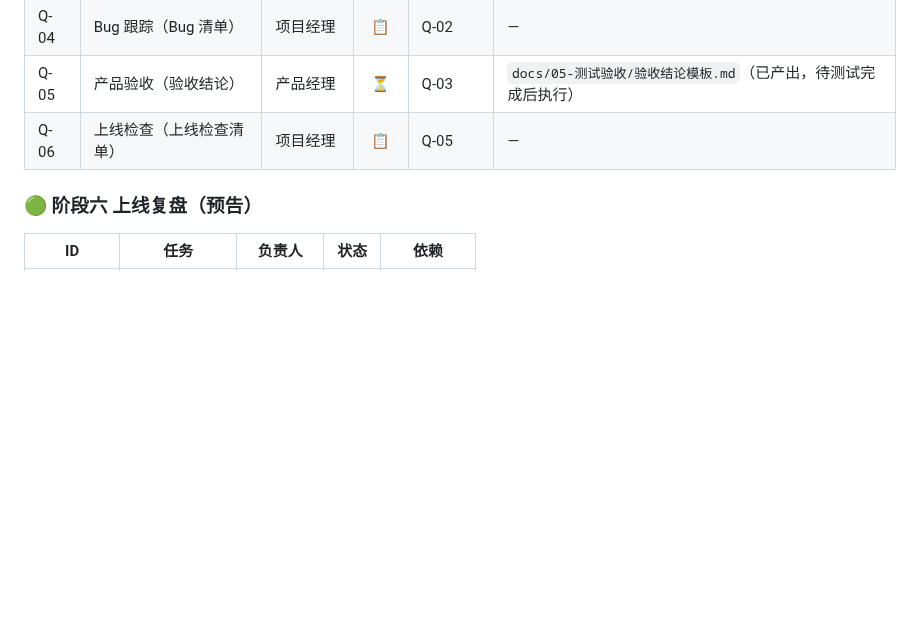
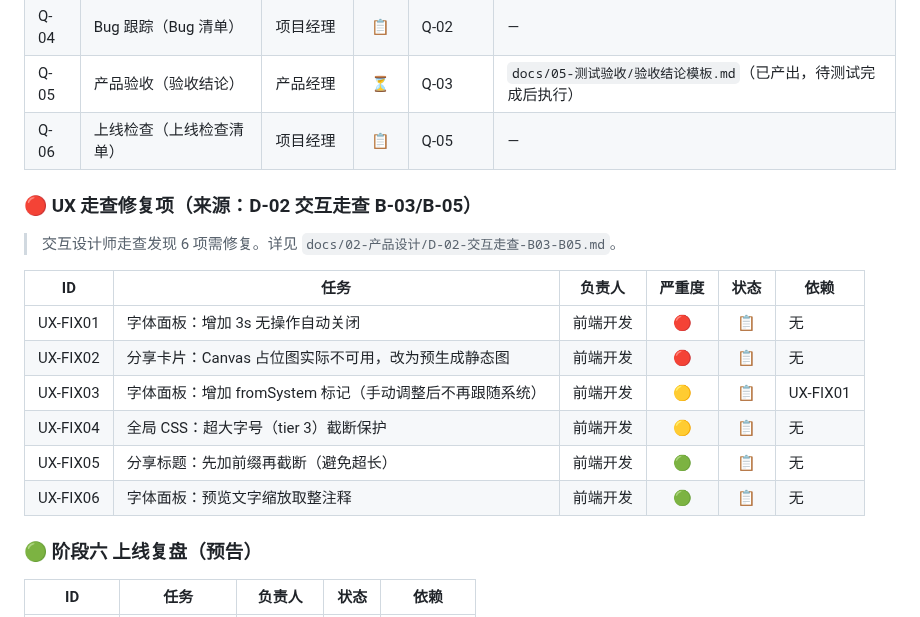
Before and after one commit to tengfeizhao1219/One-News, a Markdown page: TASK_BOARD.md, the part around the change. GitHub-like rendering; blank space fills up the shorter version.

Commit message:
UX: TASK_BOARD 新增走查修复项 UX-FIX01~06（2🔴 2🟡 2🟢）→ 前端开发

```diff
--- a/TASK_BOARD.md
+++ b/TASK_BOARD.md
@@ -167,6 +167,19 @@
 | Q-05 | 产品验收（验收结论） | 产品经理 | ⏳ | Q-03 | `docs/05-测试验收/验收结论模板.md`（已产出，待测试完成后执行） |
 | Q-06 | 上线检查（上线检查清单） | 项目经理 | 📋 | Q-05 | — |
 
+### 🔴 UX 走查修复项（来源：D-02 交互走查 B-03/B-05）
+
+> 交互设计师走查发现 6 项需修复。详见 `docs/02-产品设计/D-02-交互走查-B03-B05.md`。
+
+| ID | 任务 | 负责人 | 严重度 | 状态 | 依赖 |
+|----|------|--------|:---:|:---:|------|
+| UX-FIX01 | 字体面板：增加 3s 无操作自动关闭 | 前端开发 | 🔴 | 📋 | 无 |
+| UX-FIX02 | 分享卡片：Canvas 占位图实际不可用，改为预生成静态图 | 前端开发 | 🔴 | 📋 | 无 |
+| UX-FIX03 | 字体面板：增加 fromSystem 标记（手动调整后不再跟随系统） | 前端开发 | 🟡 | 📋 | UX-FIX01 |
+| UX-FIX04 | 全局 CSS：超大字号（tier 3）截断保护 | 前端开发 | 🟡 | 📋 | 无 |
+| UX-FIX05 | 分享标题：先加前缀再截断（避免超长） | 前端开发 | 🟢 | 📋 | 无 |
+| UX-FIX06 | 字体面板：预览文字缩放取整注释 | 前端开发 | 🟢 | 📋 | 无 |
+
 ### 🟢 阶段六 上线复盘（预告）
 
 | ID | 任务 | 负责人 | 状态 | 依赖 |
```
